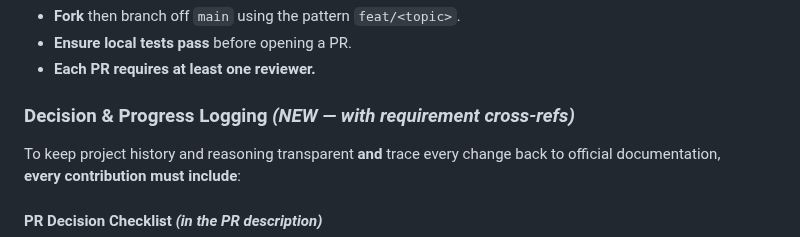
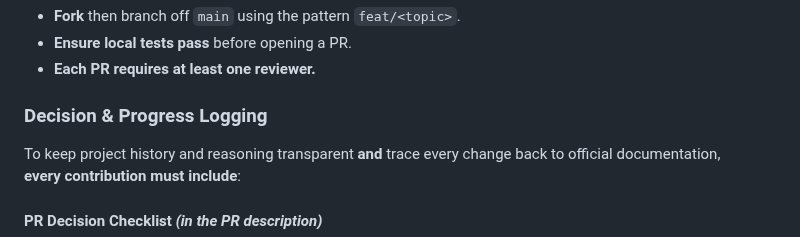
Before and after one commit to IvanStarostin1984/Stock-App1, a Markdown page: AGENTS.md, the part around the change. Rendered like a GitHub page.

```diff
--- a/AGENTS.md
+++ b/AGENTS.md
@@ -76,7 +76,7 @@ All external calls go through `/packages/core/net.ts` which
 - **Ensure local tests pass** before opening a PR.
 - **Each PR requires at least one reviewer.**
 
-### Decision & Progress Logging *(NEW — with requirement cross-refs)*
+### Decision & Progress Logging
 To keep project history and reasoning transparent **and** trace every change back to official documentation,
 **every contribution must include**:
 
```
